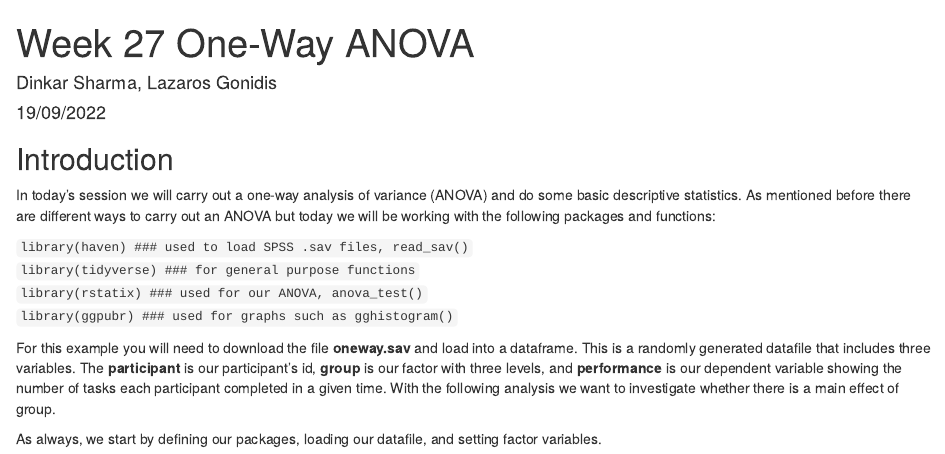
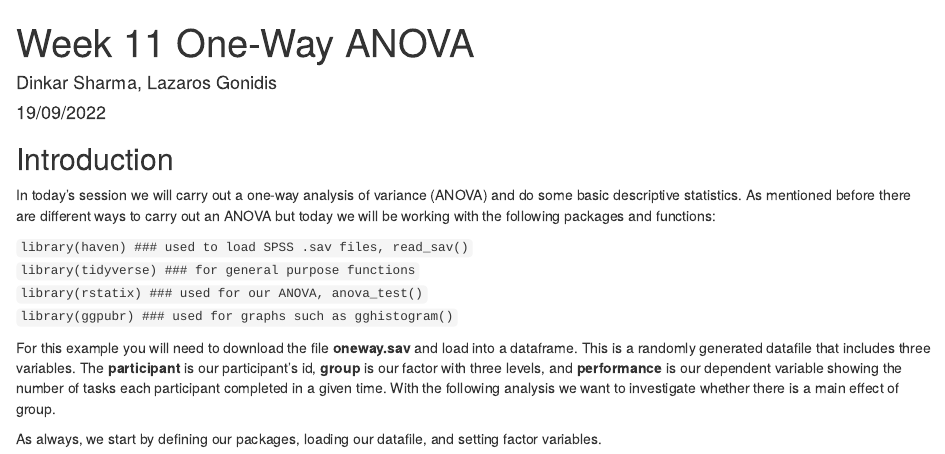
Before and after one commit to lgonidis/PSYC5000, an R Markdown document (Week-11-One-Way-Anova.Rmd): the page in a window 1100 px wide, from its top. The pictures show the output file Week-11-One-Way-Anova.html that the author committed with the source, opened offline.

Commit message:
minor title change

```diff
--- a/Week-11-One-Way-Anova.Rmd
+++ b/Week-11-One-Way-Anova.Rmd
@@ -1,5 +1,5 @@
 ---
-title: "Week 27 One-Way ANOVA"
+title: "Week 11 One-Way ANOVA"
 author: "Dinkar Sharma, Lazaros Gonidis"
 date: "19/09/2022"
 output: html_document
```
Also changed, not shown: Week-11-One-Way-Anova.html.
